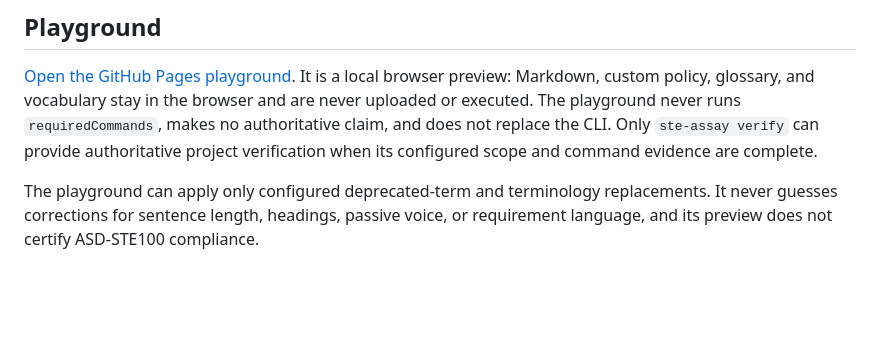
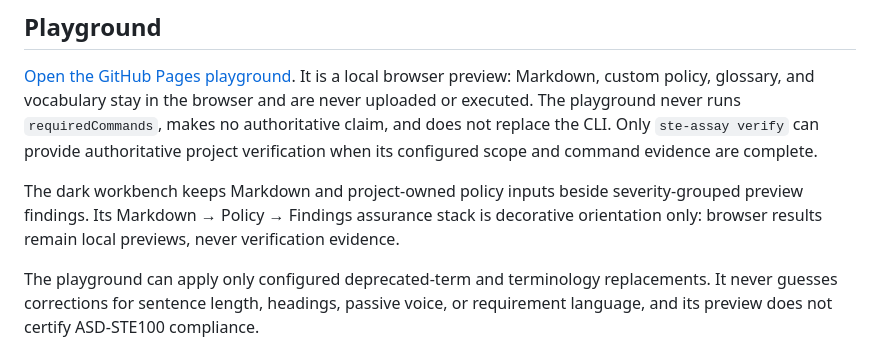
Before and after one commit to CanonFlow-Assay/STEAssay, a Markdown page: README.md, the part around the change. GitHub-like rendering; blank space fills up the shorter version.

Commit message:
docs: describe the Playground workbench

```diff
--- a/README.md
+++ b/README.md
@@ -41,6 +41,8 @@ trust limits.
 
 [Open the GitHub Pages playground](https://canonflow-assay.github.io/STEAssay/). It is a local browser preview: Markdown, custom policy, glossary, and vocabulary stay in the browser and are never uploaded or executed. The playground never runs `requiredCommands`, makes no authoritative claim, and does not replace the CLI. Only `ste-assay verify` can provide authoritative project verification when its configured scope and command evidence are complete.
 
+The dark workbench keeps Markdown and project-owned policy inputs beside severity-grouped preview findings. Its Markdown → Policy → Findings assurance stack is decorative orientation only: browser results remain local previews, never verification evidence.
+
 The playground can apply only configured deprecated-term and terminology replacements. It never guesses corrections for sentence length, headings, passive voice, or requirement language, and its preview does not certify ASD-STE100 compliance.
 
 Bundled demonstration specimens include compliant and offender guides, abbreviation and requirement examples, terminology migration, sentence-length policy comparison, and Unicode term boundaries. Each specimen identifies its expected local preview result and carries the source note “Bundled demonstration specimen. Not an external compliance claim.” User edits remain local to the browser; **Reset to example policy** restores the selected bundled specimen. The simple punctuation tokenizer has known sentence-boundary limits for abbreviations, URLs, versions, and decimals.
```
